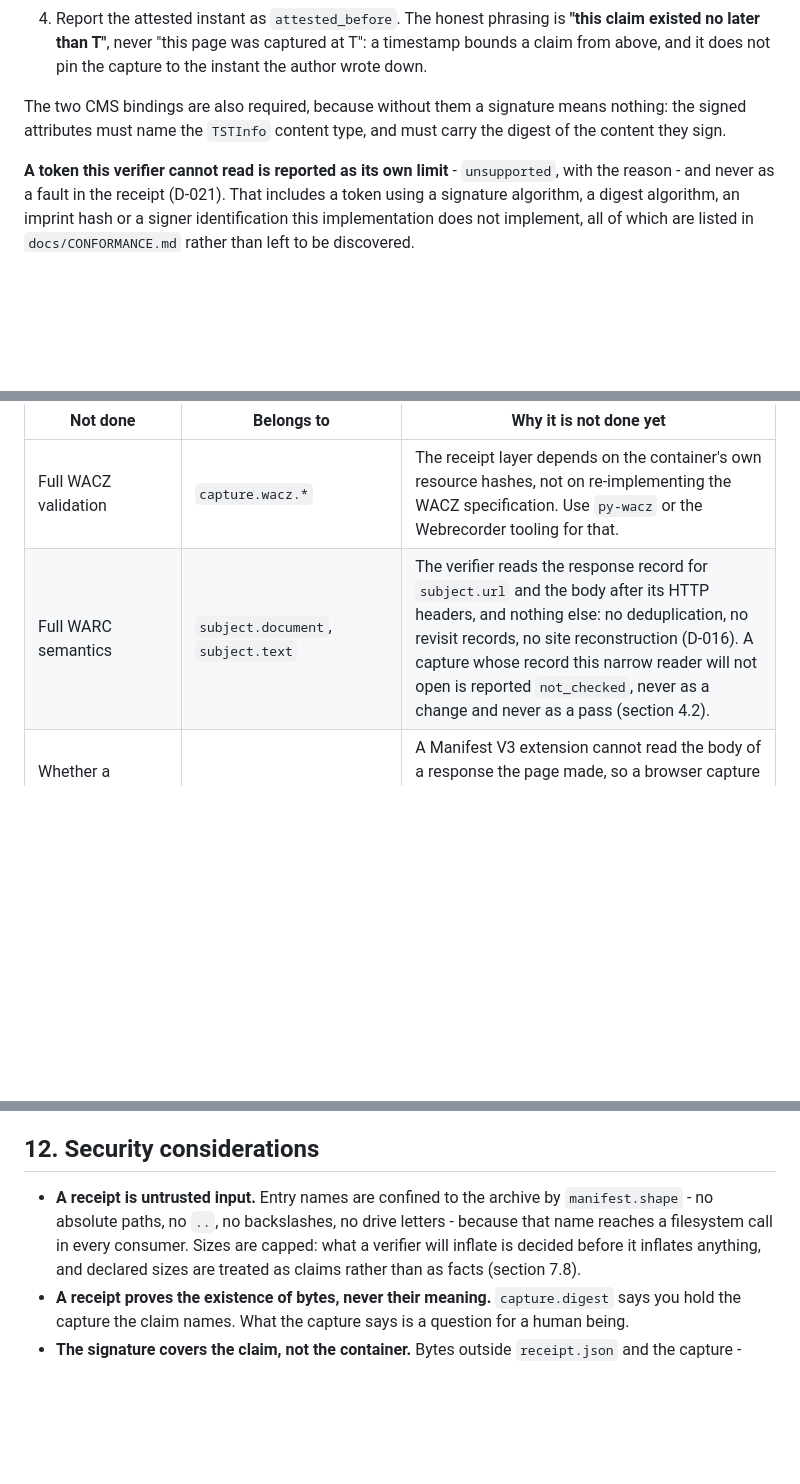
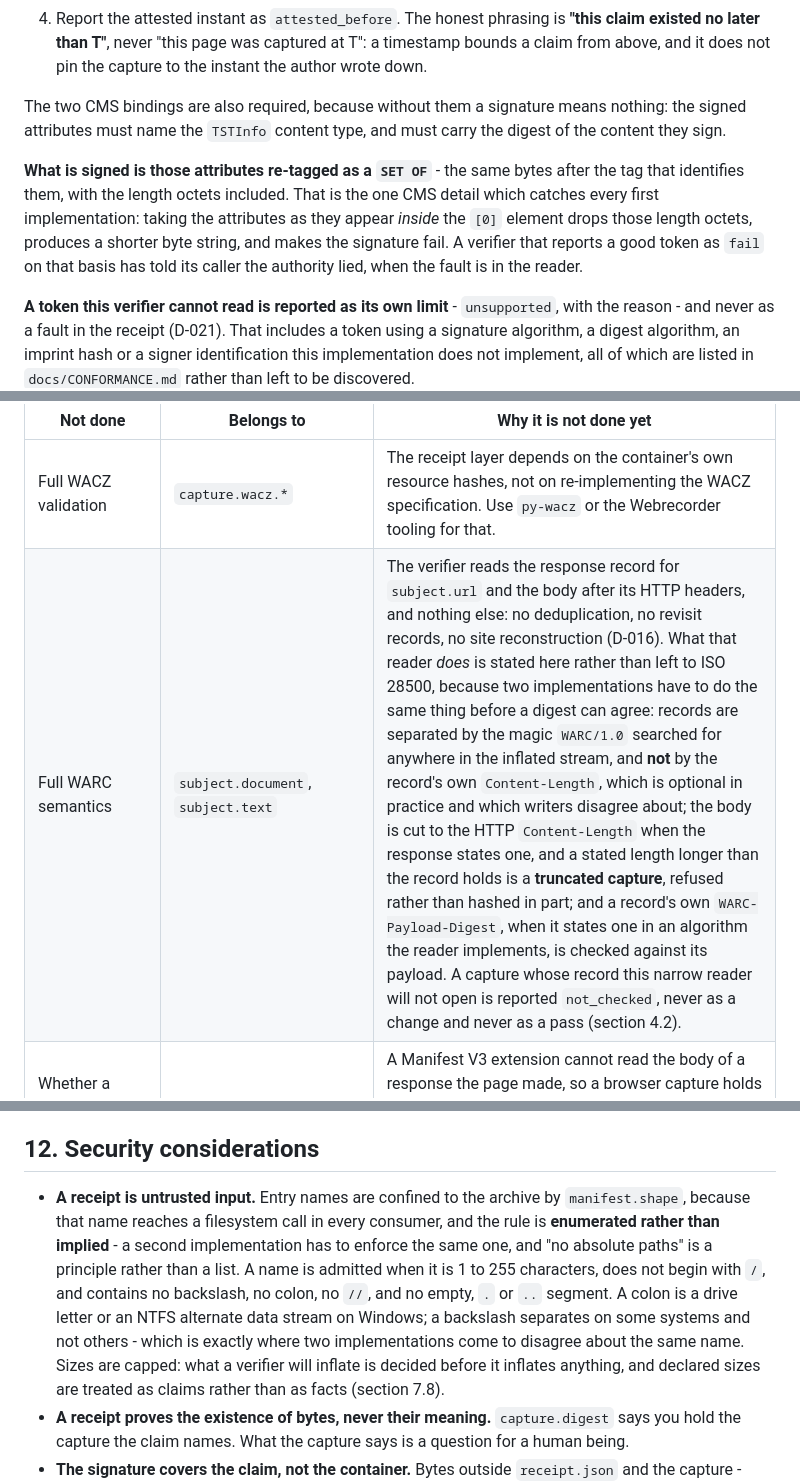
Before and after one commit to Caseymccallum/vidimus, a Markdown page: docs/RECEIPT-SPEC.md, 3 parts joined by grey strips. Rendered like a GitHub page; blank space fills up the shorter version.

```diff
--- a/docs/RECEIPT-SPEC.md
+++ b/docs/RECEIPT-SPEC.md
@@ -845,6 +845,12 @@ implementation existed so that a half-implementation cannot answer "yes" too ear
 The two CMS bindings are also required, because without them a signature means nothing: the signed
 attributes must name the `TSTInfo` content type, and must carry the digest of the content they sign.
 
+**What is signed is those attributes re-tagged as a `SET OF`** - the same bytes after the tag that identifies
+them, with the length octets included. That is the one CMS detail which catches every first implementation:
+taking the attributes as they appear *inside* the `[0]` element drops those length octets, produces a shorter
+byte string, and makes the signature fail. A verifier that reports a good token as `fail` on that basis has
+told its caller the authority lied, when the fault is in the reader.
+
 **A token this verifier cannot read is reported as its own limit** - `unsupported`, with the reason -
 and never as a fault in the receipt (D-021). That includes a token using a signature algorithm, a digest
 algorithm, an imprint hash or a signer identification this implementation does not implement, all of
@@ -878,7 +884,7 @@ a limitation somebody will assume away.
 | Not done | Belongs to | Why it is not done yet |
 | --- | --- | --- |
 | Full WACZ validation | `capture.wacz.*` | The receipt layer depends on the container's own resource hashes, not on re-implementing the WACZ specification. Use `py-wacz` or the Webrecorder tooling for that. |
-| Full WARC semantics | `subject.document`, `subject.text` | The verifier reads the response record for `subject.url` and the body after its HTTP headers, and nothing else: no deduplication, no revisit records, no site reconstruction (D-016). A capture whose record this narrow reader will not open is reported `not_checked`, never as a change and never as a pass (section 4.2). |
+| Full WARC semantics | `subject.document`, `subject.text` | The verifier reads the response record for `subject.url` and the body after its HTTP headers, and nothing else: no deduplication, no revisit records, no site reconstruction (D-016). What that reader *does* is stated here rather than left to ISO 28500, because two implementations have to do the same thing before a digest can agree: records are separated by the magic `WARC/1.0` searched for anywhere in the inflated stream, and **not** by the record's own `Content-Length`, which is optional in practice and which writers disagree about; the body is cut to the HTTP `Content-Length` when the response states one, and a stated length longer than the record holds is a **truncated capture**, refused rather than hashed in part; and a record's own `WARC-Payload-Digest`, when it states one in an algorithm the reader implements, is checked against its payload. A capture whose record this narrow reader will not open is reported `not_checked`, never as a change and never as a pass (section 4.2). |
 | Whether a capture holds the wire bytes or the rendered document | `capture.profile` (section 4.4) | A Manifest V3 extension cannot read the body of a response the page made, so a browser capture holds the document **as rendered**. A claim now says which kind of capture it holds, and a verifier reports what it declared without judging it: what a capture holds cannot be worked out from its bytes, which is why the field exists. |
 | RFC 3161 token validation | `anchor.verified` | **Done**, against a TSA the caller pins (section 8.3). What is still not done is named there and in `docs/CONFORMANCE.md`: no chain building to a root, no revocation checking, and a stated list of algorithms. |
 | Level 3 (currency) | `subject.text`, and the report in section 7.7 | The verifier checks the claim's own fingerprint (section 4.5) and never fetches anything. Whether the page still says the same words is a comparison with its own report, performed by a caller that asks for it - `vidimus check` - and it **MUST NOT** be folded into `verified`. |
@@ -939,9 +945,13 @@ still disagree about everything a user cares about.
 
 ## 12. Security considerations
 
-- **A receipt is untrusted input.** Entry names are confined to the archive by `manifest.shape` -
-  no absolute paths, no `..`, no backslashes, no drive letters - because that name reaches a
-  filesystem call in every consumer. Sizes are capped: what a verifier will inflate is decided before it
+- **A receipt is untrusted input.** Entry names are confined to the archive by `manifest.shape`, because that
+  name reaches a filesystem call in every consumer, and the rule is **enumerated rather than implied** - a
+  second implementation has to enforce the same one, and "no absolute paths" is a principle rather than a
+  list. A name is admitted when it is 1 to 255 characters, does not begin with `/`, and contains no backslash,
+  no colon, no `//`, and no empty, `.` or `..` segment. A colon is a drive letter or an NTFS alternate data
+  stream on Windows; a backslash separates on some systems and not others - which is exactly where two
+  implementations come to disagree about the same name. Sizes are capped: what a verifier will inflate is decided before it
   inflates anything, and declared sizes are treated as claims rather than as facts (section 7.8).
 - **A receipt proves the existence of bytes, never their meaning.** `capture.digest` says you hold
   the capture the claim names. What the capture says is a question for a human being.
```
Also changed, not shown: conformance/README.md (+28 -4 lines).
